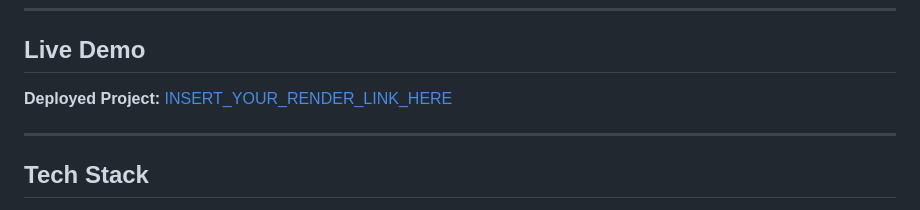
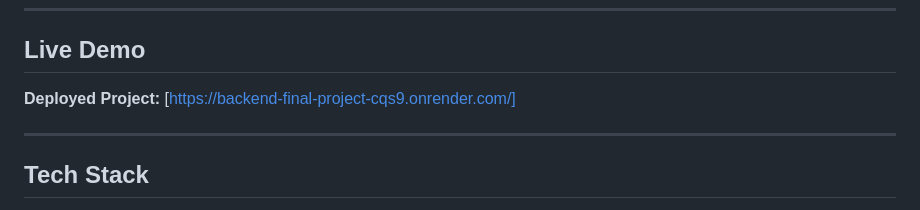
Before and after one commit to ForeSee777/BackEnd_Final_Project, a Markdown page: README.md, the part around the change. GitHub-like rendering.

```diff
--- a/README.md
+++ b/README.md
@@ -22,7 +22,7 @@ The project demonstrates a complete **MVC (Model-View-Controller)** architecture
 ---
 
 ## Live Demo
-**Deployed Project:** [INSERT_YOUR_RENDER_LINK_HERE](https://your-app-name.onrender.com)
+**Deployed Project:** [https://backend-final-project-cqs9.onrender.com/]
 
 ---
 
```
